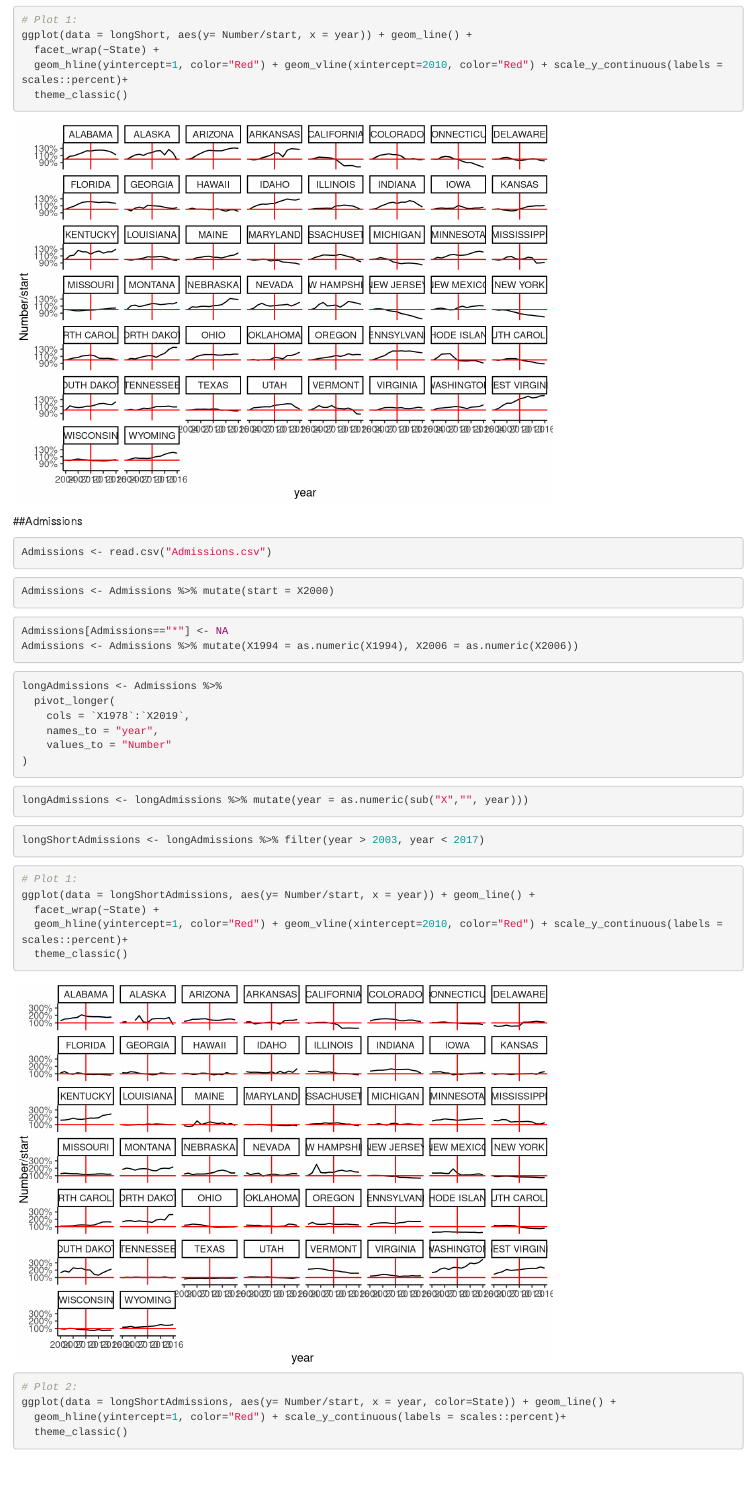
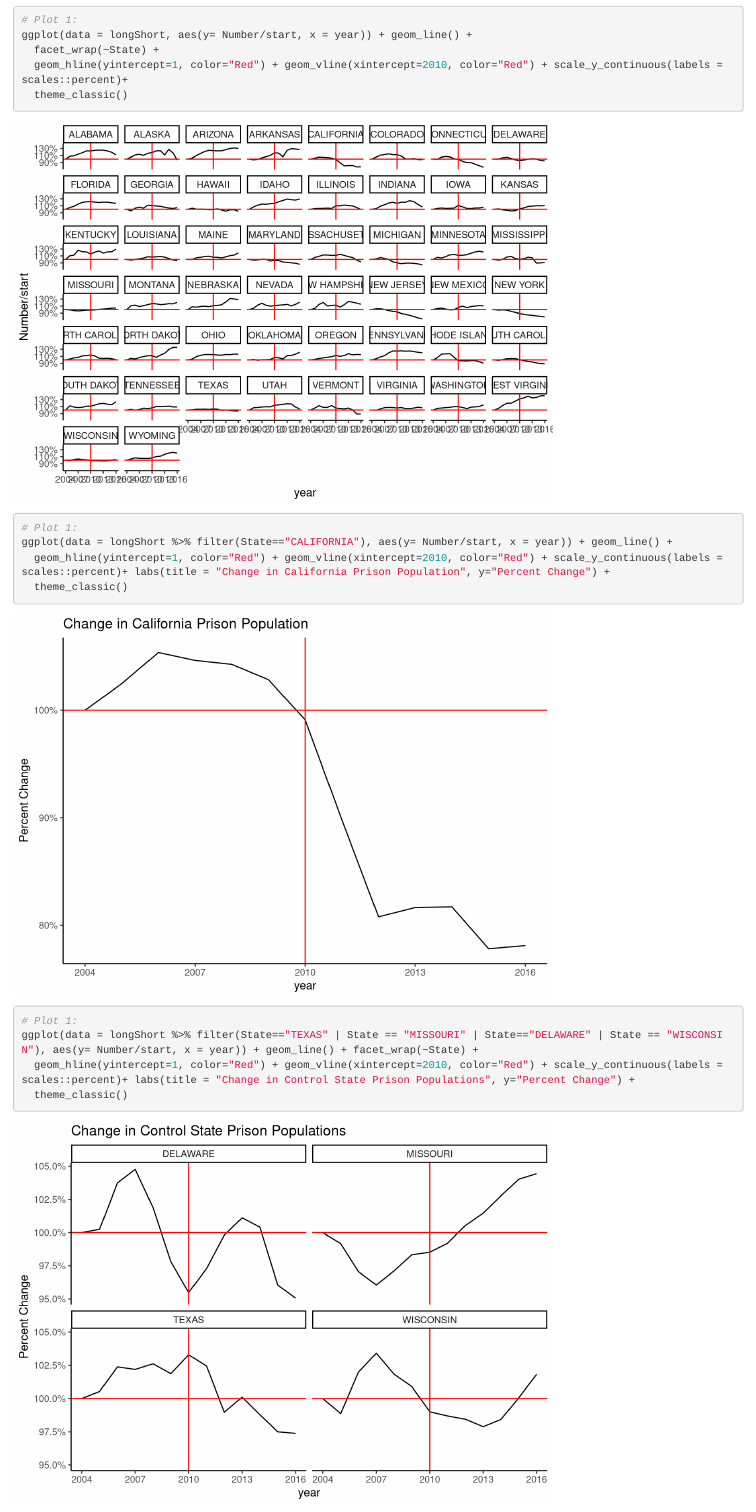
Before and after one commit to bennetchristensen/Honors-Project, an R Markdown document (timeSeries.Rmd): the page in a window 1100 px wide, from 1110 px down. Rendered offline with R 4.5, knitr and Pandoc, with nearby package versions.

Commit message:
changes and final models

````diff
--- a/timeSeries.Rmd
+++ b/timeSeries.Rmd
@@ -60,7 +60,18 @@ ggplot(data = longShort, aes(y= Number/start, x = year)) + geom_line() +
   geom_hline(yintercept=1, color="Red") + geom_vline(xintercept=2010, color="Red") + scale_y_continuous(labels = scales::percent)+
   theme_classic()
 ```
-
+```{r}
+# Plot 1:
+ggplot(data = longShort %>% filter(State=="CALIFORNIA"), aes(y= Number/start, x = year)) + geom_line() +
+  geom_hline(yintercept=1, color="Red") + geom_vline(xintercept=2010, color="Red") + scale_y_continuous(labels = scales::percent)+ labs(title = "Change in California Prison Population", y="Percent Change") +
+  theme_classic()
+```
+```{r}
+# Plot 1:
+ggplot(data = longShort %>% filter(State=="TEXAS" | State == "MISSOURI" | State=="DELAWARE" | State == "WISCONSIN"), aes(y= Number/start, x = year)) + geom_line() + facet_wrap(~State) +
+  geom_hline(yintercept=1, color="Red") + geom_vline(xintercept=2010, color="Red") + scale_y_continuous(labels = scales::percent)+ labs(title = "Change in Control State Prison Populations", y="Percent Change") +
+  theme_classic()
+```
 
 ##Admissions
 ```{r}
````
Also changed, not shown: surveyClean.Rmd (+1 -1 lines), surveyClean.html, timeSeries.Rmd (4 more changed lines).
